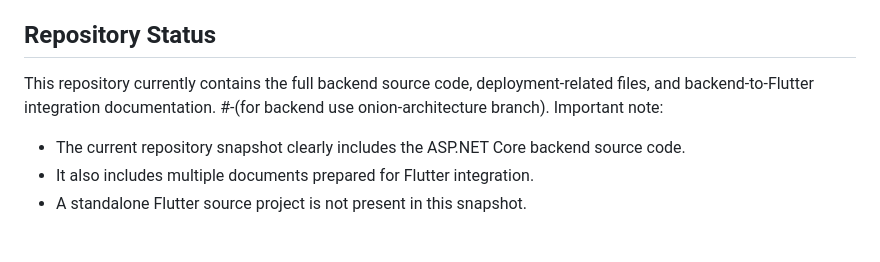
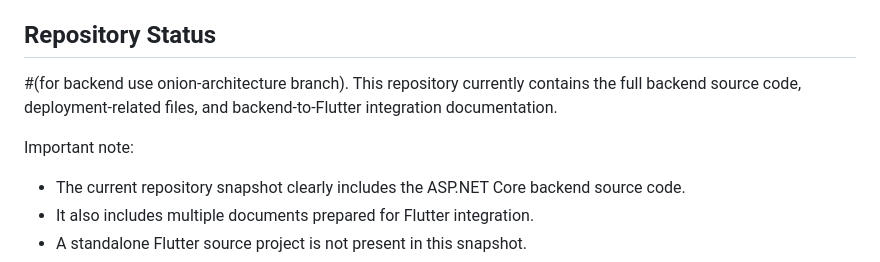
Before and after one commit to Ahmed-Al-Desouki/Graduation-Project, a Markdown page: README.md, the part around the change. Drawn GitHub-style; blank space fills up the shorter version.

```diff
--- a/README.md
+++ b/README.md
@@ -13,9 +13,9 @@ The system is implemented as a layered backend solution using ASP.NET Core Web A
 - Mahmoud Ashraf
 
 ## Repository Status
+#(for backend use onion-architecture branch).
+This repository currently contains the full backend source code, deployment-related files, and backend-to-Flutter integration documentation.
 
-This repository currently contains the full backend source code, deployment-related files, and backend-to-Flutter integration documentation.
-#-(for backend use onion-architecture branch).
 Important note:
 
 - The current repository snapshot clearly includes the ASP.NET Core backend source code.
```
